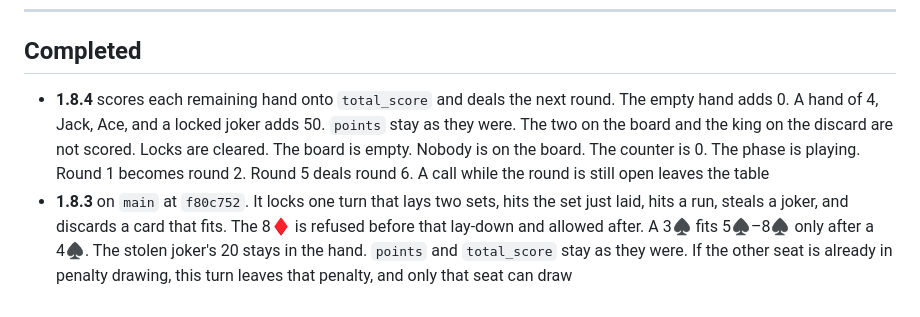
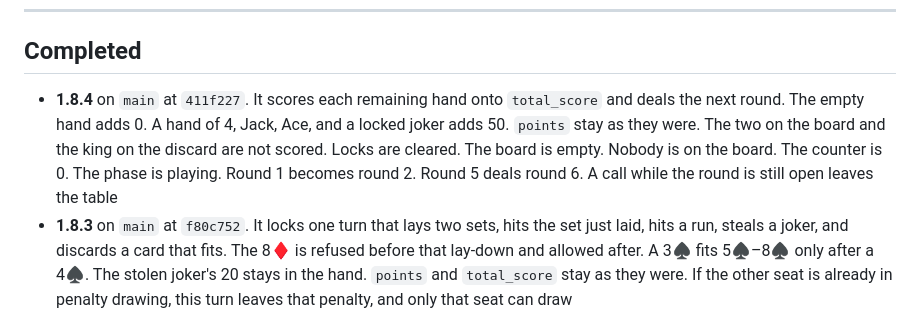
Before and after one commit to pbuckles22/PushSimulator, a Markdown page: doc/PROJECT_STATUS.md, the part around one of its changes. Rendered like a GitHub page.

```diff
--- a/doc/PROJECT_STATUS.md
+++ b/doc/PROJECT_STATUS.md
@@ -54,7 +54,7 @@
 
 ## Completed
 
-- **1.8.4** scores each remaining hand onto `total_score` and deals the next round. The empty hand adds 0. A hand of 4, Jack, Ace, and a locked joker adds 50. `points` stay as they were. The two on the board and the king on the discard are not scored. Locks are cleared. The board is empty. Nobody is on the board. The counter is 0. The phase is playing. Round 1 becomes round 2. Round 5 deals round 6. A call while the round is still open leaves the table
+- **1.8.4** on `main` at `411f227`. It scores each remaining hand onto `total_score` and deals the next round. The empty hand adds 0. A hand of 4, Jack, Ace, and a locked joker adds 50. `points` stay as they were. The two on the board and the king on the discard are not scored. Locks are cleared. The board is empty. Nobody is on the board. The counter is 0. The phase is playing. Round 1 becomes round 2. Round 5 deals round 6. A call while the round is still open leaves the table
 - **1.8.3** on `main` at `f80c752`. It locks one turn that lays two sets, hits the set just laid, hits a run, steals a joker, and discards a card that fits. The 8♦ is refused before that lay-down and allowed after. A 3♠ fits 5♠–8♠ only after a 4♠. The stolen joker's 20 stays in the hand. `points` and `total_score` stay as they were. If the other seat is already in penalty drawing, this turn leaves that penalty, and only that seat can draw
 - **1.8.2** on `main` at `a73a3bd`. A push of a playable card sets `TurnPhase::PenaltyDrawing` and `penalty_seat` on that off-board seat. The pusher can still discard. That discard does not clear the penalty, and the pusher cannot `DrawFromDeck`. The trapped seat draws until a safe card. The joker's 20 stays in the hand. `points` and `total_score` stay as they were. `advance_turn` clears the penalty
 - **1.8.1** on `main` at `8f41d12`. Steal a joker, wait until the lock catches up, then go out with that joker. A card left in the hand does not end the round. The other seat can go out first. The joker's 20 stays in that hand. `points` and `total_score` stay as they were. Once `round_over` is set, every action is refused. Discarding the stolen joker on the turn it was taken stays allowed
```
Also changed, not shown: other parts of doc/PROJECT_STATUS.md (+1 -1 lines), AGENT_HANDOFF.md (+1 -1 lines), PM_PLAN.md (+1 -1 lines).
